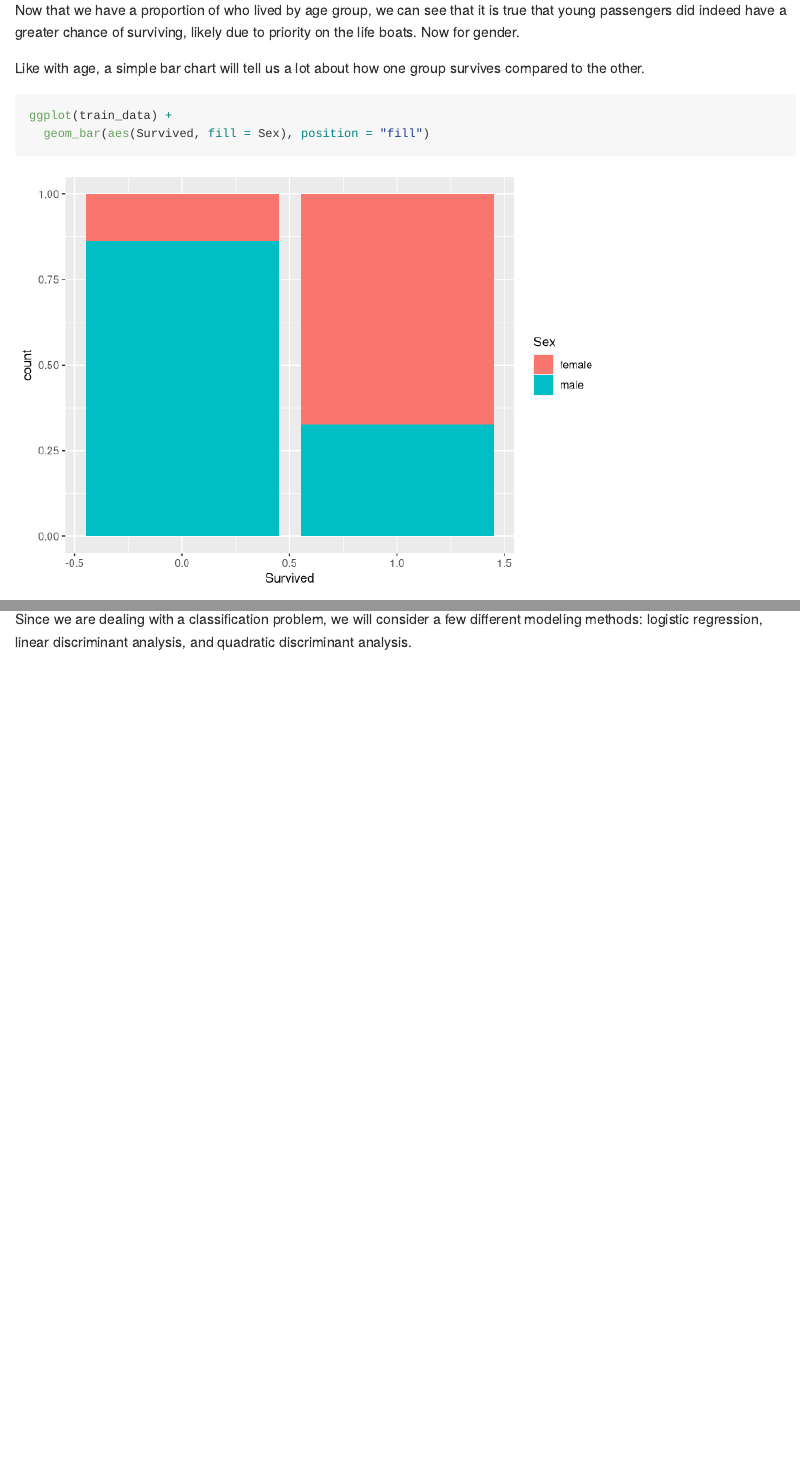
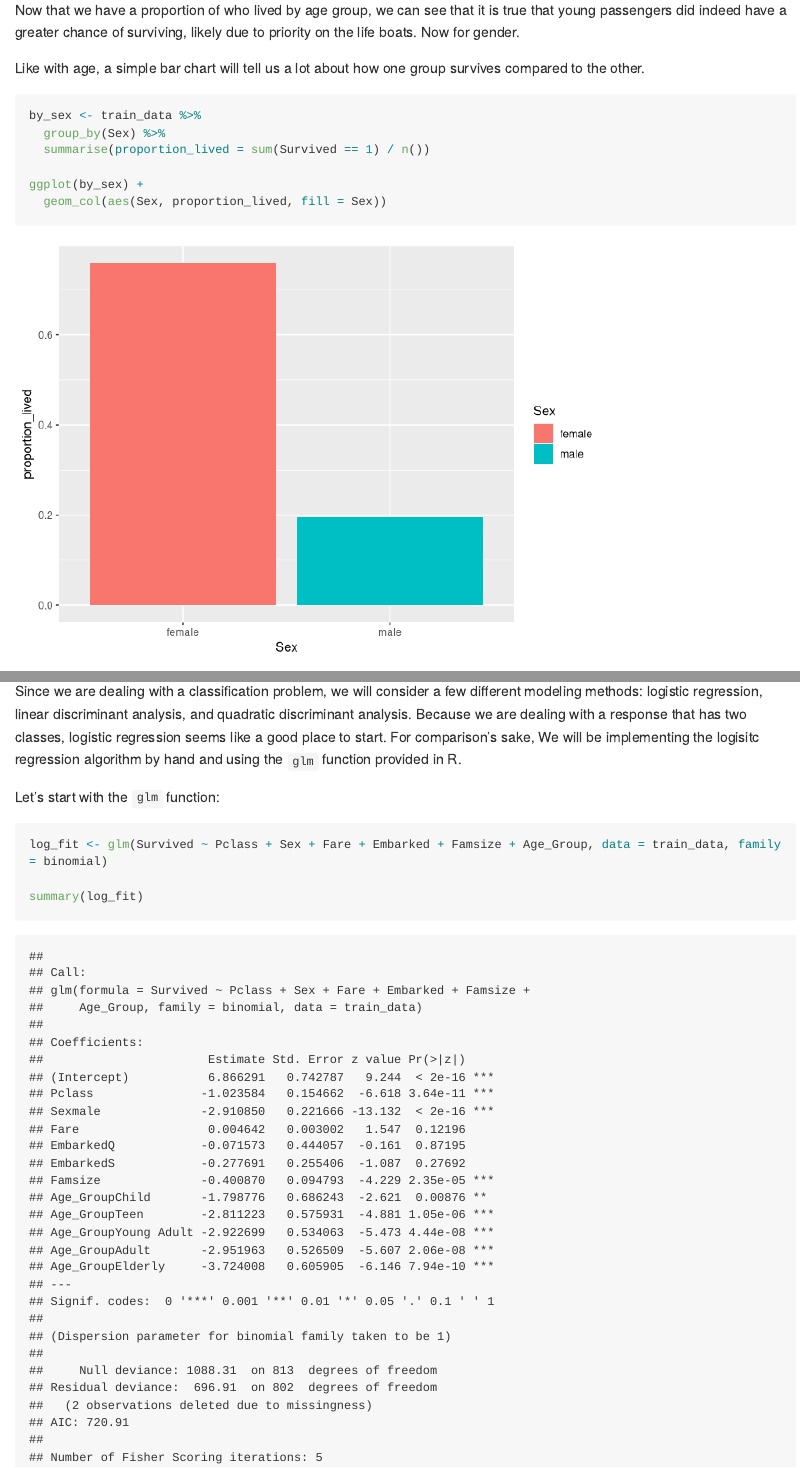
Before and after one commit to jwrussell26/Titanic, an R Markdown document (Analysis.Rmd): the page in a window 1100 px wide, from 4870 px down, and a second part further down, joined at a grey line. Rendered offline with R 4.5, knitr and Pandoc, with nearby package versions; long lines of code are wrapped.

Commit message:
Logistic model

````diff
--- a/Analysis.Rmd
+++ b/Analysis.Rmd
@@ -123,6 +123,10 @@ Now that we have a proportion of who lived by age group, we can see that it is t
 Like with age, a simple bar chart will tell us a lot about how one group survives compared to the other.
 
 ```{r}
-ggplot(train_data) +
-  geom_bar(aes(Survived, fill = Sex), position = "fill")
+by_sex <- train_data %>%
+  group_by(Sex) %>%
+  summarise(proportion_lived = sum(Survived == 1) / n())
+
+ggplot(by_sex) +
+  geom_col(aes(Sex, proportion_lived, fill = Sex))
 ```
@@ -129,4 +135,12 @@ ggplot(train_data) +
 
 ## Model Selection
 
-Since we are dealing with a classification problem, we will consider a few different modeling methods: logistic regression, linear discriminant analysis, and quadratic discriminant analysis.
+Since we are dealing with a classification problem, we will consider a few different modeling methods: logistic regression, linear discriminant analysis, and quadratic discriminant analysis. Because we are dealing with a response that has two classes, logistic regression seems like a good place to start. For comparison's sake, We will be implementing the logisitc regression algorithm by hand and using the `glm` function provided in R.
+
+Let's start with the `glm` function:
+
+```{r}
+log_fit <- glm(Survived ~ Pclass + Sex + Fare + Embarked + Famsize + Age_Group, data = train_data, family = binomial)
+
+summary(log_fit)
+```
````
Also changed, not shown: Titanic_raw_code.R (+12 -0 lines), Analysis.md, Analysis_files/figure-gfm/unnamed-chunk-12-1.png, Analysis.Rmd (2 more changed lines).
